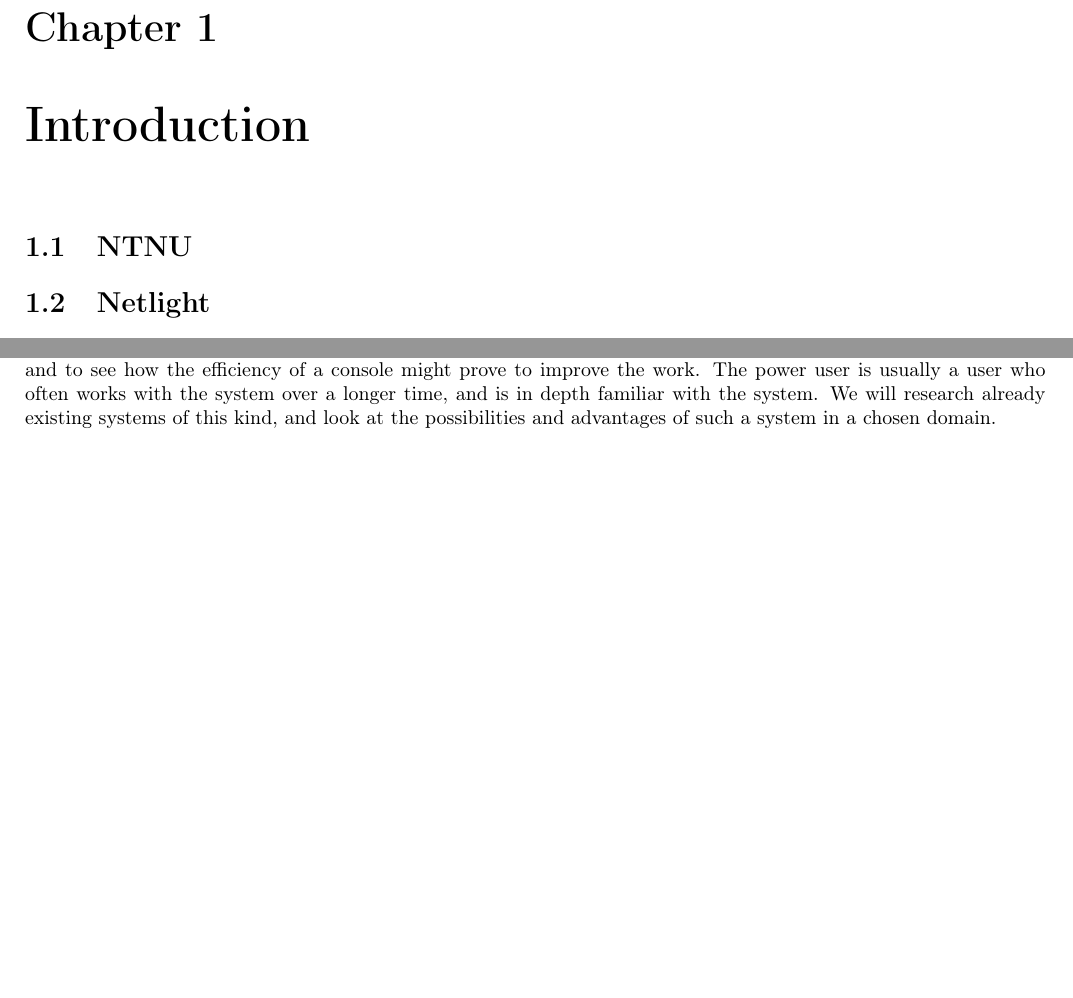
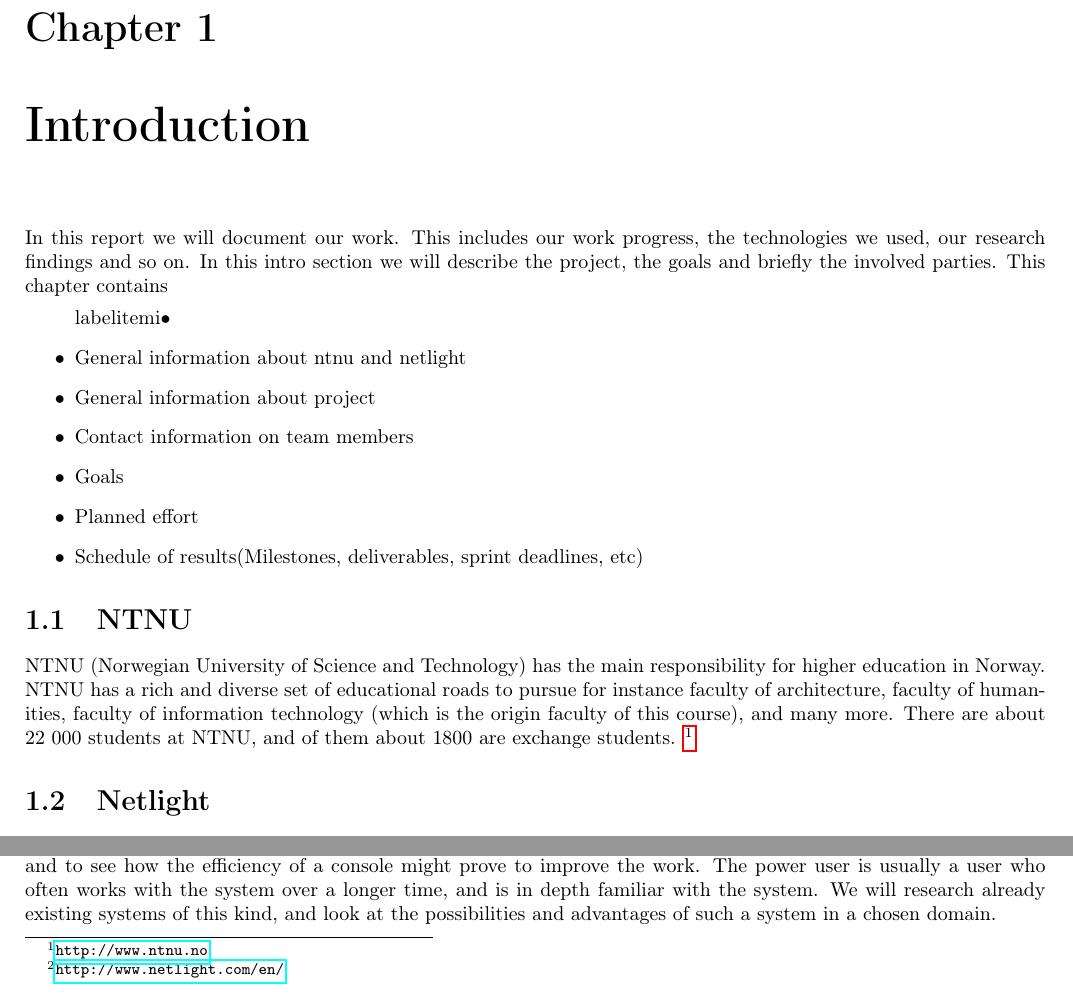
Before and after one commit to idlouhy/wonsole, a LaTeX thesis (report/src/report.tex, which reads report/src/chapter/introduction.tex): two parts of page 6 of 26, joined at a grey line, cut so that both start at the same text, the shorter picture padded with empty space. Compiled offline with pdfLaTeX.

Commit message:
added some to intro and architecture

```diff
--- a/report/src/chapter/introduction.tex
+++ b/report/src/chapter/introduction.tex
@@ -1,6 +1,18 @@
 \chapter{Introduction}
+In this report we will document our work. This includes our work progress, the technologies we used, our research findings and so on. In this intro section we will describe the project, the goals and briefly the involved parties.
+    This chapter contains
+\begin{itemize}{labelitemi}{$\bullet$}
+\item General information about ntnu and netlight
+\item General information about project
+\item Contact information on team members
+\item Goals
+\item Planned effort
+\item Schedule of results(Milestones, deliverables, sprint deadlines, etc)
+\end{itemize}
 
 \section{NTNU}
+NTNU (Norwegian University of Science and Technology) has the main responsibility for higher education in Norway. NTNU has a rich and diverse set of educational roads to pursue for instance faculty of architecture, faculty of humanities, faculty of information technology (which is the origin faculty of this course), and many more. There are about 22 000 students at NTNU, and of them about 1800 are exchange students.
+\footnote{\url{http://www.ntnu.no}}
 
 \section{Netlight}
 Netlight, our customer, is a Swedish IT- and consulting-firm. Their field of expertise is within IT-management, IT governance, IT-strategy, IT-organisation and IT-research. They deliver independent solutions based on the customers specs. With the broad field of knowledge they can handle whatever tasks presented by their customers. They reach this goal by focusing on competence, creativity and business sense.
```
Also changed, not shown: report/src/chapter/projectmanagement.tex (added, +32 -0 lines).
